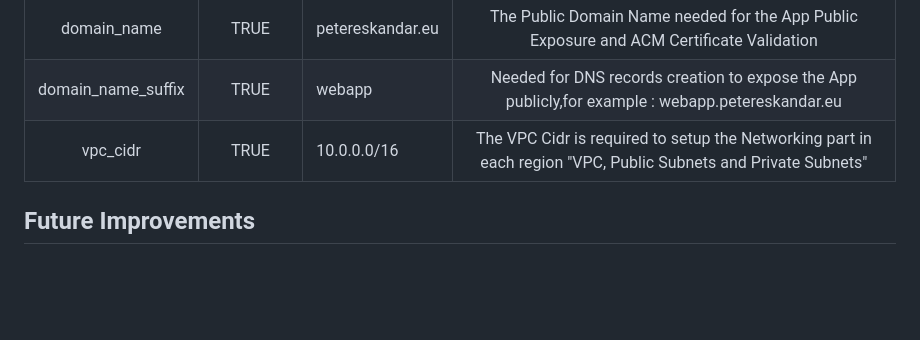
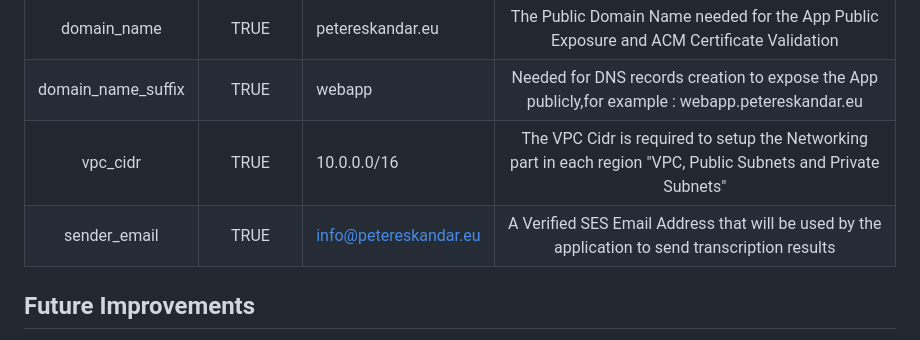
Before and after one commit to petereskandar/transcriber, a Markdown page: README.md, the part around the change. GitHub-like rendering; blank space fills up the shorter version.

```diff
--- a/README.md
+++ b/README.md
@@ -90,6 +90,7 @@ The following inputs should be added to the [metadata.yml](metadata.yml)
 | domain_name        	| TRUE          	| petereskandar.eu 	| The Public Domain Name needed for the App Public Exposure and ACM Certificate Validation                       	|
 | domain_name_suffix 	| TRUE          	| webapp           	| Needed for DNS records creation to expose the App publicly,for example : webapp.petereskandar.eu               	|
 | vpc_cidr           	| TRUE          	| 10.0.0.0/16      	| The VPC Cidr is required to setup the Networking part in each region "VPC, Public Subnets and Private Subnets" 	|
+| sender_email           	| TRUE          	| info@petereskandar.eu      	| A Verified SES Email Address that will be used by the application to send transcription results 	|
 
 
 
```
